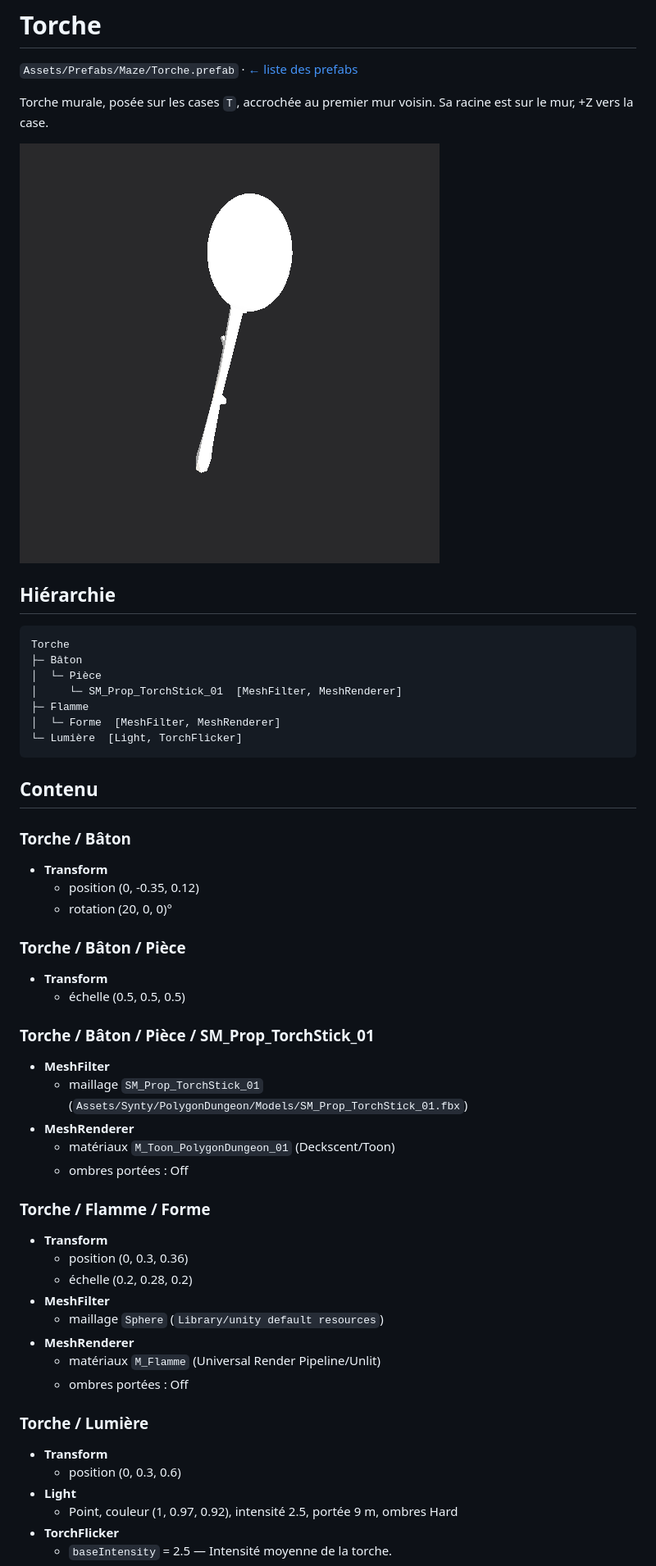
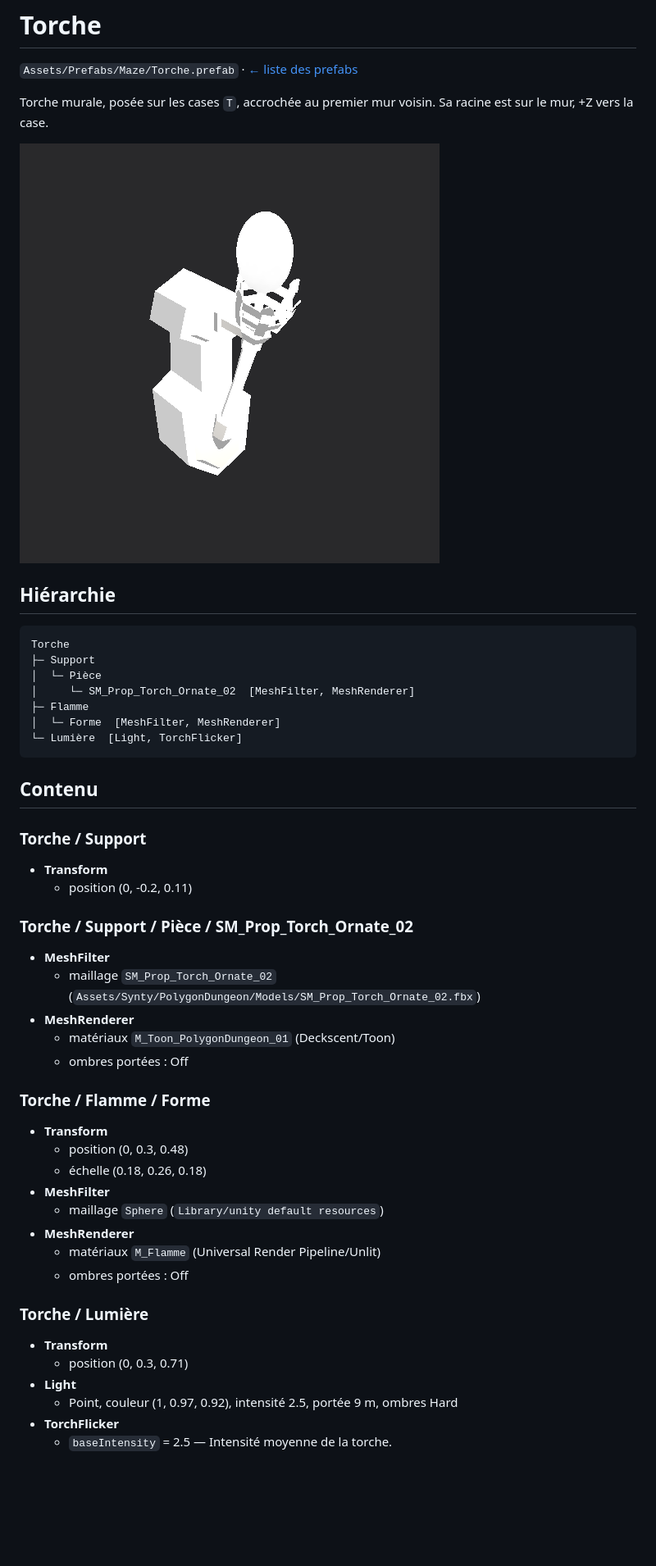
Before and after one commit to OverAngelix/Deckscent, a Markdown page: docs/prefabs/Torche.md, the part around the change. Shown at 82% size. Drawn GitHub-style; pictures changed too: docs/prefabs/images/Torche.png; blank space fills up the shorter version.

````diff
--- a/docs/prefabs/Torche.md
+++ b/docs/prefabs/Torche.md
@@ -10,9 +10,9 @@ Torche murale, posée sur les cases `T`, accrochée au premier mur voisin. Sa ra
 
 ```
 Torche
-├─ Bâton
+├─ Support
 │  └─ Pièce
-│     └─ SM_Prop_TorchStick_01  [MeshFilter, MeshRenderer]
+│     └─ SM_Prop_Torch_Ornate_02  [MeshFilter, MeshRenderer]
 ├─ Flamme
 │  └─ Forme  [MeshFilter, MeshRenderer]
 └─ Lumière  [Light, TorchFlicker]
@@ -20,21 +20,15 @@ Torche
 
 ## Contenu
 
-### Torche / Bâton
+### Torche / Support
 
 - **Transform**
-  - position (0, -0.35, 0.12)
-  - rotation (20, 0, 0)°
+  - position (0, -0.2, 0.11)
 
-### Torche / Bâton / Pièce
-
-- **Transform**
-  - échelle (0.5, 0.5, 0.5)
-
-### Torche / Bâton / Pièce / SM_Prop_TorchStick_01
+### Torche / Support / Pièce / SM_Prop_Torch_Ornate_02
 
 - **MeshFilter**
-  - maillage `SM_Prop_TorchStick_01` (`Assets/Synty/PolygonDungeon/Models/SM_Prop_TorchStick_01.fbx`)
+  - maillage `SM_Prop_Torch_Ornate_02` (`Assets/Synty/PolygonDungeon/Models/SM_Prop_Torch_Ornate_02.fbx`)
 - **MeshRenderer**
   - matériaux `M_Toon_PolygonDungeon_01` (Deckscent/Toon)
   - ombres portées : Off
@@ -42,8 +36,8 @@ Torche
 ### Torche / Flamme / Forme
 
 - **Transform**
-  - position (0, 0.3, 0.36)
-  - échelle (0.2, 0.28, 0.2)
+  - position (0, 0.3, 0.48)
+  - échelle (0.18, 0.26, 0.18)
 - **MeshFilter**
   - maillage `Sphere` (`Library/unity default resources`)
 - **MeshRenderer**
@@ -53,7 +47,7 @@ Torche
 ### Torche / Lumière
 
 - **Transform**
-  - position (0, 0.3, 0.6)
+  - position (0, 0.3, 0.71)
 - **Light**
   - Point, couleur (1, 0.97, 0.92), intensité 2.5, portée 9 m, ombres Hard
 - **TorchFlicker**
````
Also changed, not shown: CLAUDE.md (+1 -1 lines), 8 other files.
